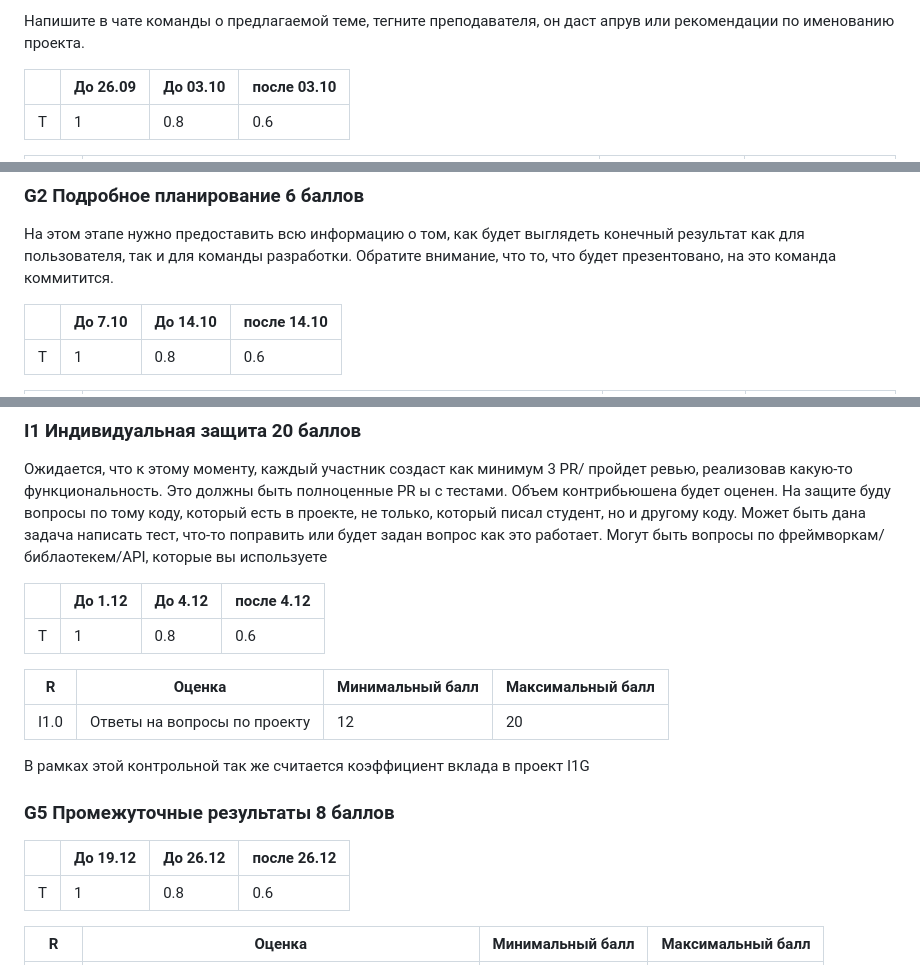
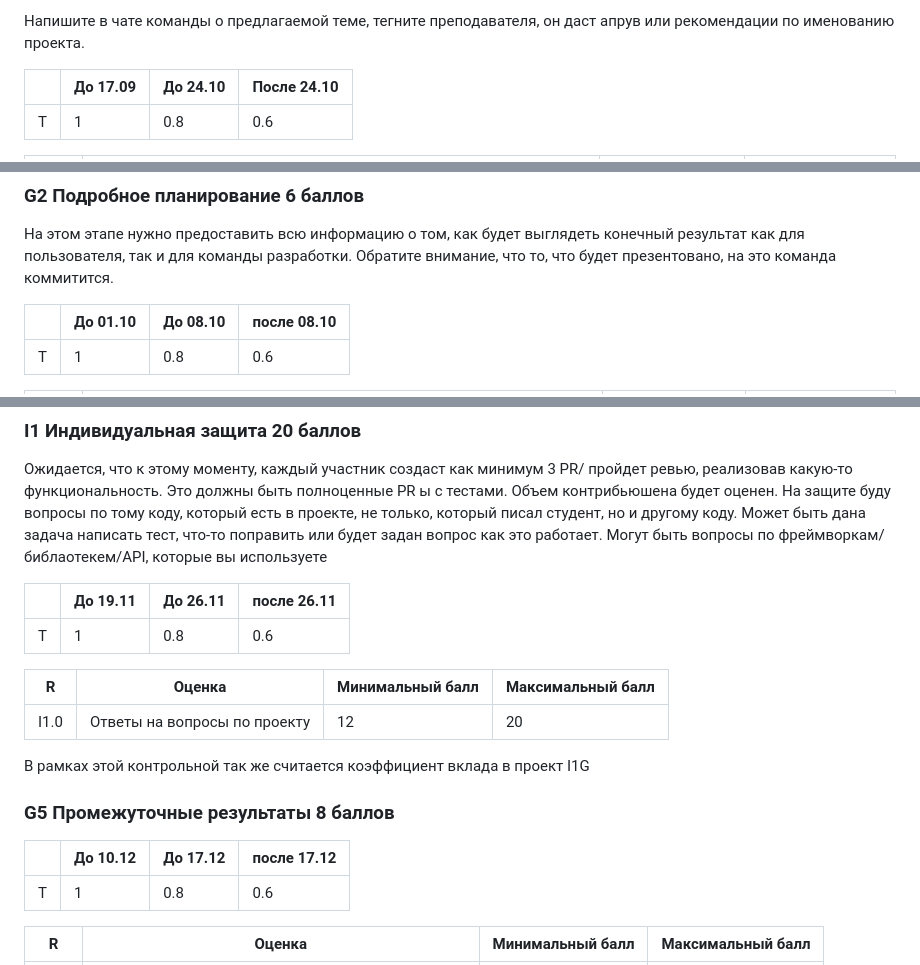
Before and after one commit to stepancar-web-programming/readme, a Markdown page: PROJECT.md, 3 parts joined by grey strips. GitHub-like rendering.

Commit message:
Updated dates

```diff
--- a/PROJECT.md
+++ b/PROJECT.md
@@ -133,7 +133,7 @@ https://github.com/stepancar-web-programming/readme/blob/master/projects.json
 Напишите в чате команды о предлагаемой теме, тегните преподавателя, он даст апрув или рекомендации по именованию проекта.
 
 
-|  | До 26.09 | До 03.10 | после 03.10|
+|  | До 17.09 | До 24.10 | После 24.10|
 |--|----------|----------|------------|
 |T| 1        | 0.8      | 0.6        |
 
@@ -166,7 +166,7 @@ https://github.com/stepancar-web-programming/readme/blob/master/projects.json
 На этом этапе нужно предоставить всю информацию о том, как будет выглядеть конечный результат как для пользователя, так и для команды разработки.
 Обратите внимание, что то, что будет презентовано, на это команда коммитится.
 
-|  | До 7.10  | До 14.10 | после 14.10|
+|  | До 01.10  | До 08.10 | после 08.10|
 |--|----------|----------|------------|
 |T| 1        | 0.8      | 0.6         |
 
@@ -228,7 +228,7 @@ https://github.com/stepancar-web-programming/readme/blob/master/projects.json
 Может быть дана задача написать тест, что-то поправить или будет задан вопрос как это работает.
 Могут быть вопросы по фреймворкам/библаотекем/API, которые вы используете
 
-|  | До 1.12  | До 4.12 | после 4.12|
+|  | До 19.11  | До 26.11 | после 26.11|
 |--|----------|----------|------------|
 |T| 1        | 0.8      | 0.6        |
 
@@ -240,7 +240,7 @@ https://github.com/stepancar-web-programming/readme/blob/master/projects.json
 
 ### G5 Промежуточные результаты 8 баллов
 
-|  | До 19.12  | До 26.12 | после 26.12|
+|  | До 10.12  | До 17.12 | после 17.12|
 |--|----------|----------|------------|
 |T| 1        | 0.8      | 0.6        |
 
```
Also changed, not shown: other parts of PROJECT.md (+2 -2 lines).
